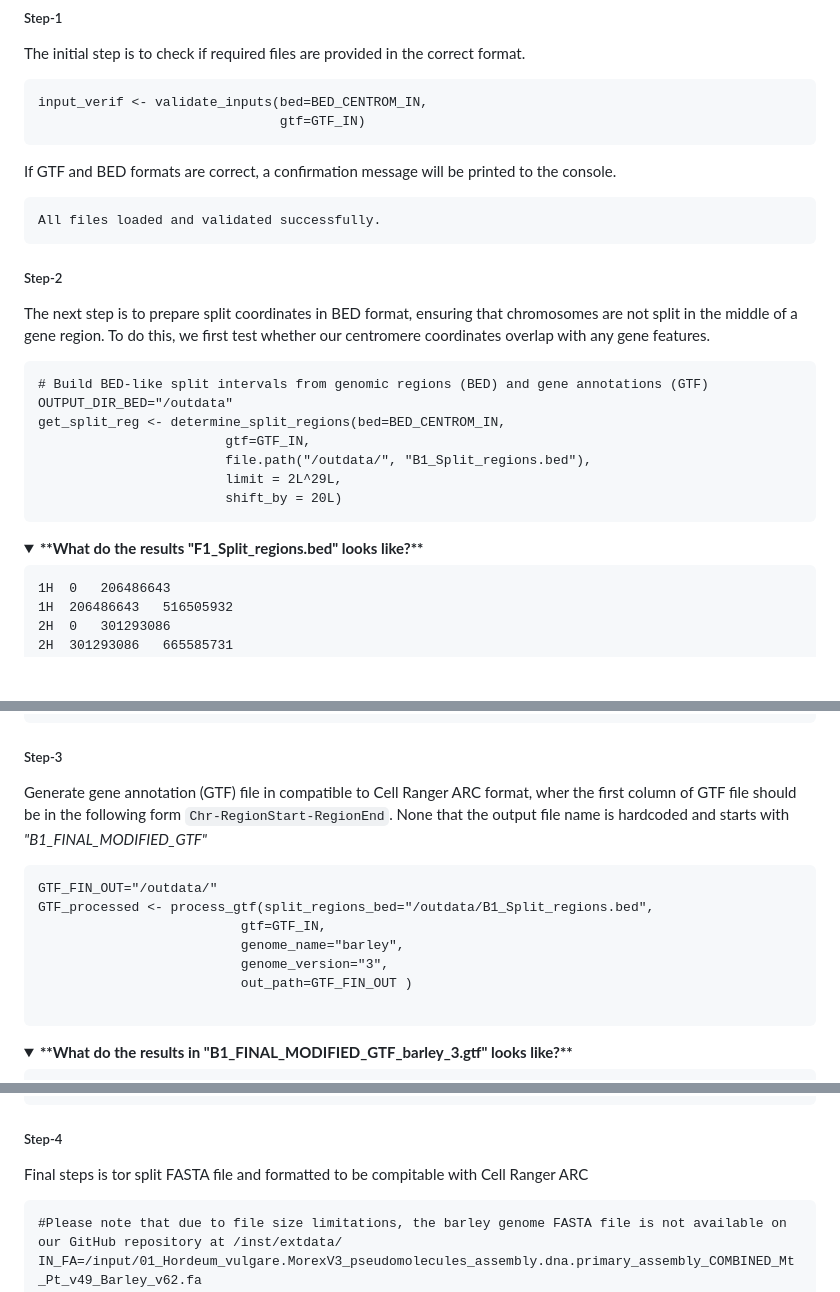
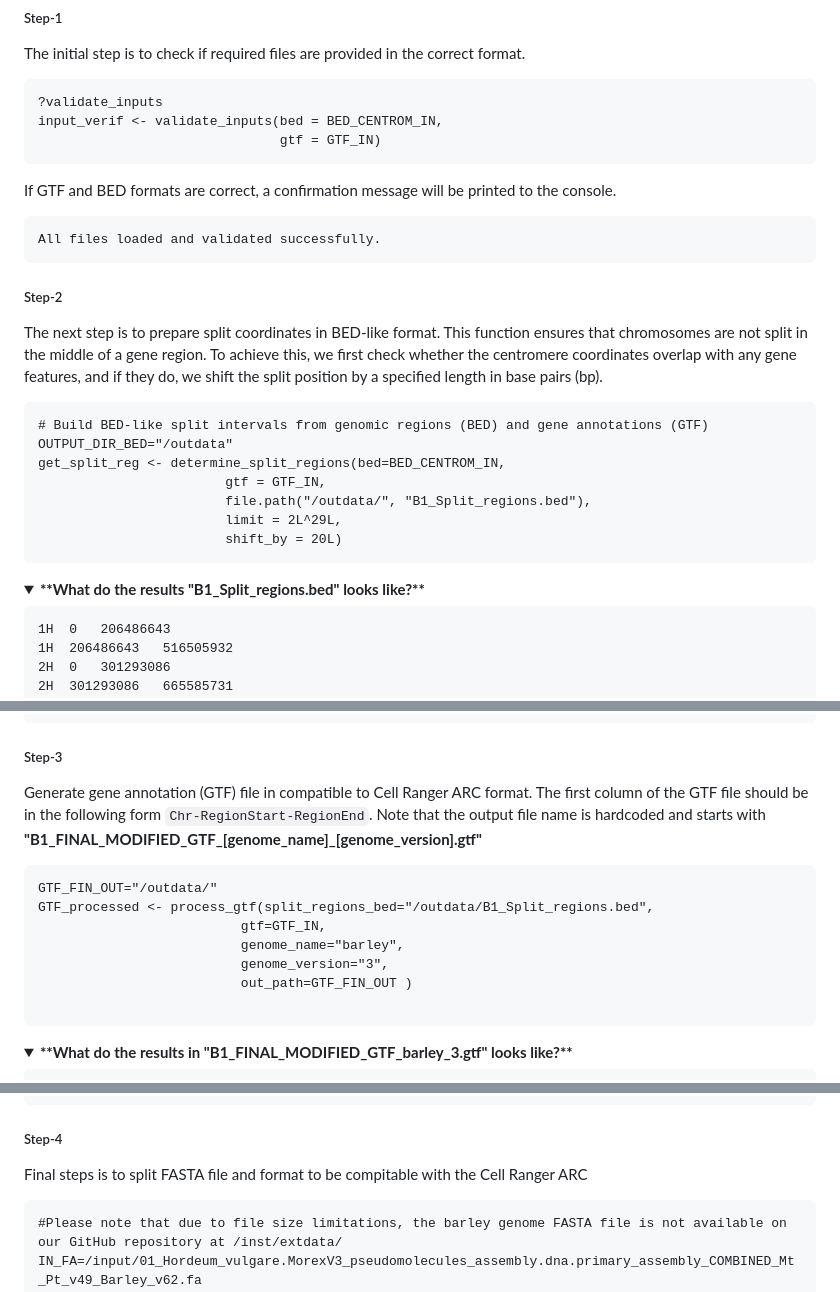
Before and after one commit to IrinaVKuznetsova/scShardSplitRef, a Markdown page: README.md, 3 parts joined by grey strips. GitHub-like rendering; folded sections open; blank space fills up the shorter version.

````diff
--- a/README.md
+++ b/README.md
@@ -117,33 +116,31 @@ BED_CENTROM_IN="/inst/extdata/02_MorexV3_centromere_coordinates.bed"
 The initial step is to check if required files are provided in the correct format.
 
 ```{r}
-input_verif <- validate_inputs(bed=BED_CENTROM_IN,
-                               gtf=GTF_IN)
+?validate_inputs
+input_verif <- validate_inputs(bed = BED_CENTROM_IN,
+                               gtf = GTF_IN)
 ```
-
 If GTF and BED formats are correct, a confirmation message will be printed to the console.
-
 ```
 All files loaded and validated successfully.
 ```
 
 ##### Step-2
 
-The next step is to prepare split coordinates in BED format, ensuring that chromosomes are not split in the middle of a gene region. To do this, we first test whether our centromere coordinates overlap with any gene features.
+The next step is to prepare split coordinates in BED-like format. This function ensures that chromosomes are not split in the middle of a gene region. To achieve this, we first check whether the centromere coordinates overlap with any gene features, and if they do, we shift the split position by a specified length in base pairs (bp).
 
 ```{r}
 # Build BED-like split intervals from genomic regions (BED) and gene annotations (GTF)
 OUTPUT_DIR_BED="/outdata"
 get_split_reg <- determine_split_regions(bed=BED_CENTROM_IN,
-                        gtf=GTF_IN,
+                        gtf = GTF_IN,
                         file.path("/outdata/", "B1_Split_regions.bed"),
                         limit = 2L^29L,
                         shift_by = 20L)
 ```
 
 <details>
-
-<summary><b>**What do the results "F1_Split_regions.bed" looks like?**</b></summary>
+<summary><b>**What do the results "B1_Split_regions.bed" looks like?**</b></summary>
 
 ```
 1H  0   206486643
@@ -168,7 +165,7 @@ CAJHDD010000001.1   0   680018
 
 ##### Step-3
 
-Generate gene annotation (GTF) file in compatible to Cell Ranger ARC format, wher the first column of GTF file should be in the following form `Chr-RegionStart-RegionEnd`. None that the output file name is hardcoded and starts with *"B1_FINAL_MODIFIED_GTF"*
+Generate gene annotation (GTF) file in compatible to Cell Ranger ARC format. The first column of the GTF file should be in the following form `Chr-RegionStart-RegionEnd`. Note that the output file name is hardcoded and starts with **"B1_FINAL_MODIFIED_GTF_[genome_name]_[genome_version].gtf"**
 
 ```{r}
 GTF_FIN_OUT="/outdata/"
@@ -181,7 +178,6 @@ GTF_processed <- process_gtf(split_regions_bed="/outdata/B1_Split_regions.bed",
 ```
 
 <details>
-
 <summary><b>**What do the results in "B1_FINAL_MODIFIED_GTF_barley_3.gtf" looks like?**</b></summary>
 
 ```
@@ -195,7 +191,7 @@ GTF_processed <- process_gtf(split_regions_bed="/outdata/B1_Split_regions.bed",
 
 ##### Step-4
 
-Final steps is tor split FASTA file and formatted to be compitable with Cell Ranger ARC
+Final steps is to split FASTA file and format to be compitable with the Cell Ranger ARC
 
 ```{linux}
 #Please note that due to file size limitations, the barley genome FASTA file is not available on our GitHub repository at /inst/extdata/
````
Also changed, not shown: other parts of README.md (+20 -21 lines).
